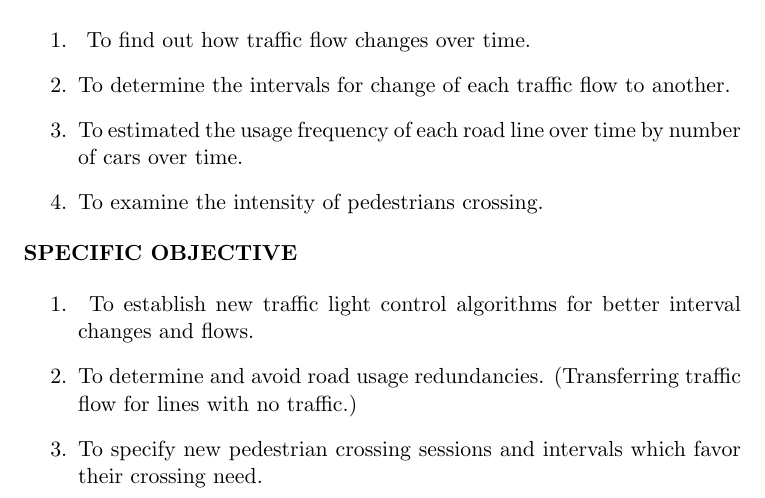
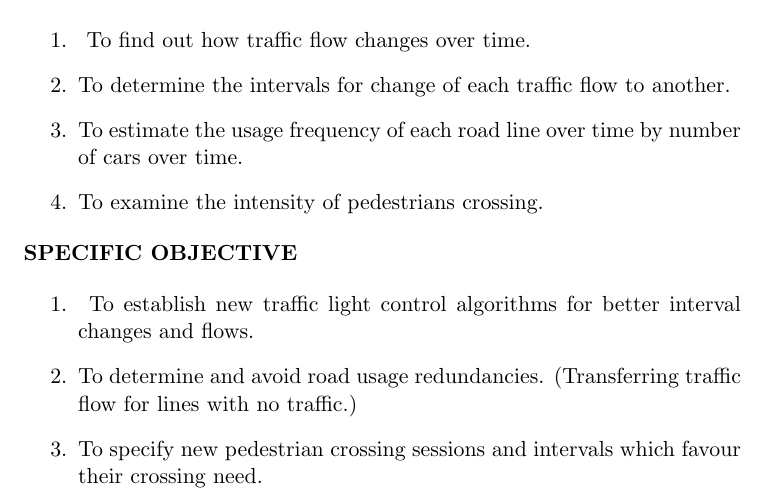
Before and after one commit to QuadrantCoo/Research-Methodology, a LaTeX problem sheet (Group Assignment 1.tex): part of the page, cut so that both start at the same text. Compiled offline with pdfLaTeX.

Commit message:
Update Group Assignment 1.tex

```diff
--- a/Group Assignment 1.tex
+++ b/Group Assignment 1.tex
@@ -36,7 +36,7 @@ NTAMBI ISAAC & 216014342 & 16/U/10485/PS  \\ \hline
 
 \item  To determine the intervals for change of each traffic flow to another.
 
-\item  To estimated the usage frequency of each road line over time by number of cars over time.
+\item  To estimate the usage frequency of each road line over time by number of cars over time.
 
 \item  To examine the intensity of pedestrians crossing.
 \end{enumerate}
@@ -50,7 +50,7 @@ NTAMBI ISAAC & 216014342 & 16/U/10485/PS  \\ \hline
 
 \item  To determine and avoid road usage redundancies. (Transferring traffic flow for lines with no traffic.)
 
-\item  To specify new pedestrian crossing sessions and intervals which favor their crossing need.
+\item  To specify new pedestrian crossing sessions and intervals which favour their crossing need.
 \end{enumerate}
 
 \end{document}
```
